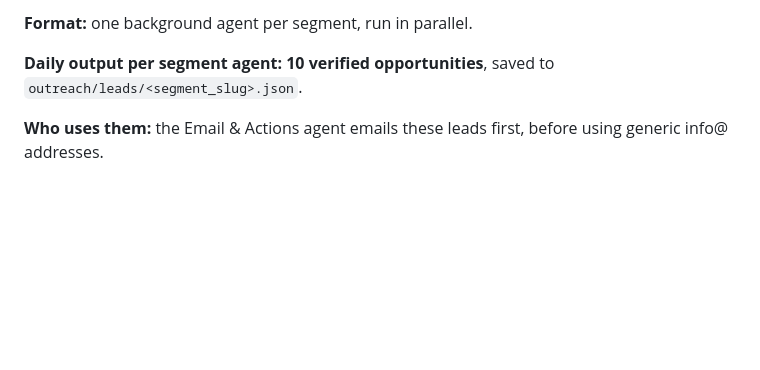
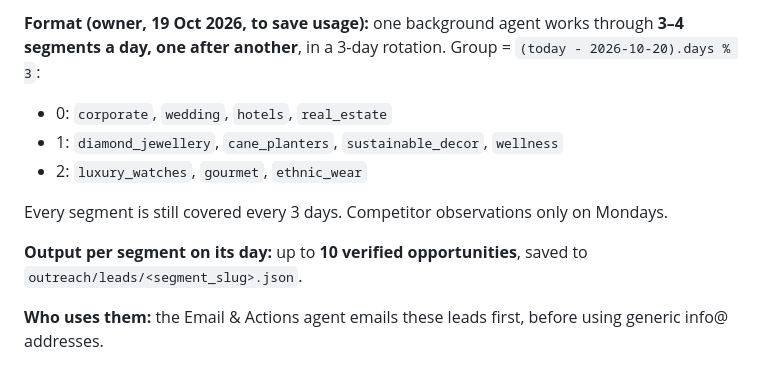
Before and after one commit to Amit2sap/Amit2sap, a Markdown page: agents/lead_research.md, the part around one of its changes. GitHub-like rendering; blank space fills up the shorter version.

```diff
--- a/agents/lead_research.md
+++ b/agents/lead_research.md
@@ -4,7 +4,12 @@
 
-**Format:** one background agent per segment, run in parallel.
+**Format (owner, 19 Oct 2026, to save usage):** one background agent works through **3–4 segments a day, one after another**, in a 3-day rotation. Group = `(today - 2026-10-20).days % 3`:
+- 0: `corporate`, `wedding`, `hotels`, `real_estate`
+- 1: `diamond_jewellery`, `cane_planters`, `sustainable_decor`, `wellness`
+- 2: `luxury_watches`, `gourmet`, `ethnic_wear`
 
-**Daily output per segment agent:** **10 verified opportunities**, saved to `outreach/leads/<segment_slug>.json`.
+Every segment is still covered every 3 days. Competitor observations only on Mondays.
+
+**Output per segment on its day:** up to **10 verified opportunities**, saved to `outreach/leads/<segment_slug>.json`.
 
 **Who uses them:** the Email & Actions agent emails these leads first, before using generic info@ addresses.
 
```
Also changed, not shown: other parts of agents/lead_research.md (+1 -1 lines), agents/README.md (+28 -24 lines).
